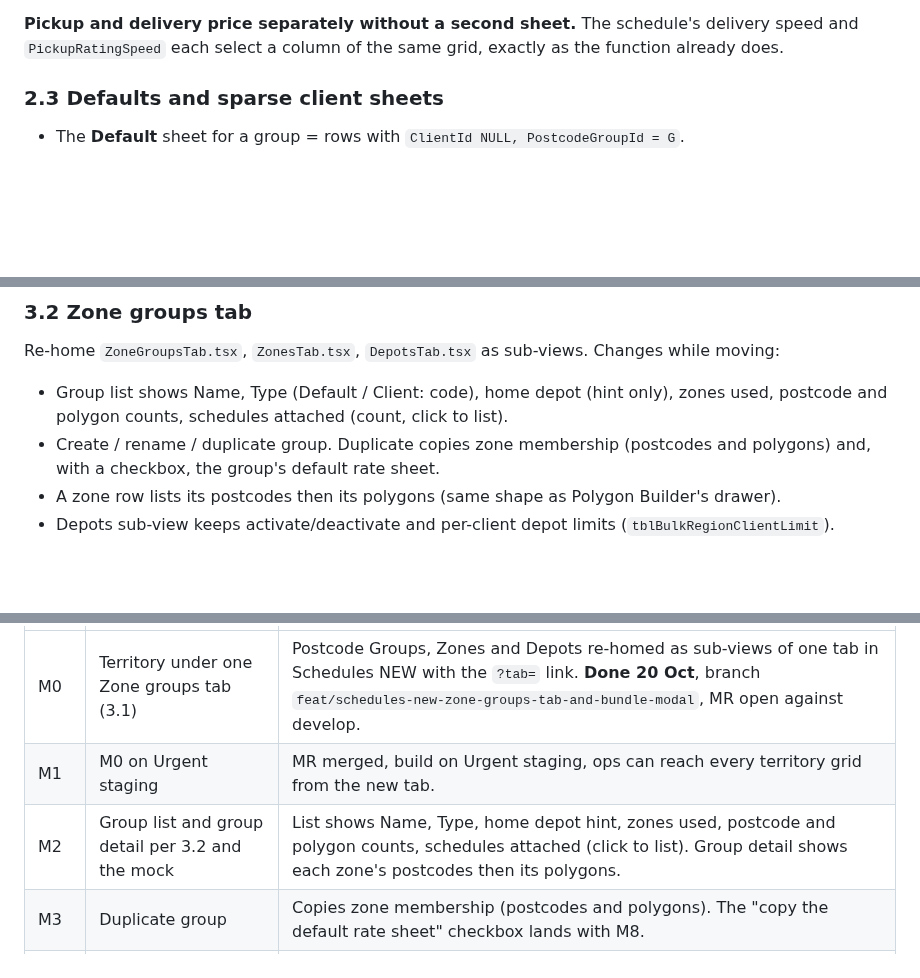
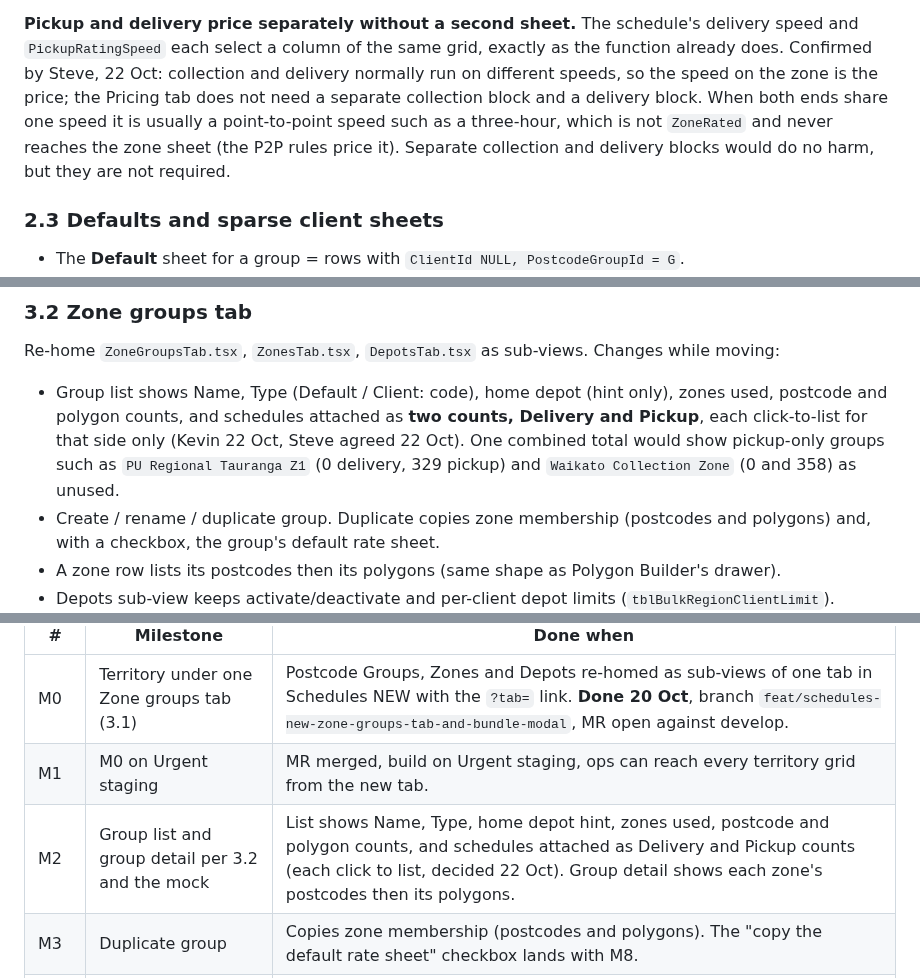
Before and after one commit to Deliver-Different-Testing/routed-operations, a Markdown page: docs/PRICING-AND-ZONES-INTO-ROUTED-OPS-2026-10-09.md, 3 parts joined by grey strips. Drawn GitHub-style; blank space fills up the shorter version.

Commit message:
docs: pricing spec - Delivery/Pickup schedule counts on the group list (3.2, 3.6 M2); speed on the zone is the price (2.2, Steve 22 Oct)
Co-Authored-By: Claude Fable 5.1 <noreply@anthropic.com>

```diff
--- a/docs/PRICING-AND-ZONES-INTO-ROUTED-OPS-2026-10-09.md
+++ b/docs/PRICING-AND-ZONES-INTO-ROUTED-OPS-2026-10-09.md
@@ -158,6 +158,11 @@ relative to `DepotId` during the transition.
 
 **Pickup and delivery price separately without a second sheet.** The schedule's delivery speed and
 `PickupRatingSpeed` each select a column of the same grid, exactly as the function already does.
+Confirmed by Steve, 22 Oct: collection and delivery normally run on different speeds, so the speed
+on the zone is the price; the Pricing tab does not need a separate collection block and a delivery
+block. When both ends share one speed it is usually a point-to-point speed such as a three-hour,
+which is not `ZoneRated` and never reaches the zone sheet (the P2P rules price it). Separate
+collection and delivery blocks would do no harm, but they are not required.
 
 ### 2.3 Defaults and sparse client sheets
 
@@ -208,7 +213,10 @@ page then has nothing left and is removed (its Schedules tab is already supersed
 Re-home `ZoneGroupsTab.tsx`, `ZonesTab.tsx`, `DepotsTab.tsx` as sub-views. Changes while moving:
 
 - Group list shows Name, Type (Default / Client: code), home depot (hint only), zones used, postcode
-  and polygon counts, schedules attached (count, click to list).
+  and polygon counts, and schedules attached as **two counts, Delivery and Pickup**, each click-to-list
+  for that side only (Kevin 22 Oct, Steve agreed 22 Oct). One combined total would show pickup-only
+  groups such as `PU Regional Tauranga Z1` (0 delivery, 329 pickup) and `Waikato Collection Zone`
+  (0 and 358) as unused.
 - Create / rename / duplicate group. Duplicate copies zone membership (postcodes and polygons) and,
   with a checkbox, the group's default rate sheet.
 - A zone row lists its postcodes then its polygons (same shape as Polygon Builder's drawer).
@@ -277,7 +285,7 @@ copy. M0 is what shipped on 20 Oct; everything from M2 on is the reconfiguration
 |---|---|---|
 | M0 | Territory under one Zone groups tab (3.1) | Postcode Groups, Zones and Depots re-homed as sub-views of one tab in Schedules NEW with the `?tab=` link. **Done 20 Oct**, branch `feat/schedules-new-zone-groups-tab-and-bundle-modal`, MR open against develop. |
 | M1 | M0 on Urgent staging | MR merged, build on Urgent staging, ops can reach every territory grid from the new tab. |
-| M2 | Group list and group detail per 3.2 and the mock | List shows Name, Type, home depot hint, zones used, postcode and polygon counts, schedules attached (click to list). Group detail shows each zone's postcodes then its polygons. |
+| M2 | Group list and group detail per 3.2 and the mock | List shows Name, Type, home depot hint, zones used, postcode and polygon counts, and schedules attached as Delivery and Pickup counts (each click to list, decided 22 Oct). Group detail shows each zone's postcodes then its polygons. |
 | M3 | Duplicate group | Copies zone membership (postcodes and polygons). The "copy the default rate sheet" checkbox lands with M8. |
 | M4 | Bulk postcode paste and suburb names (11.8) | "+ postcodes" paste box with added / skipped / ignored result; suburb on every postcode chip with a toggle. |
 | M5 | Map panel (11.8) | Google map beside the group, postcodes shaded by zone from `ZipPolygon` (NZ postcode boundaries confirmed there by Steve, 21 Oct), home depot pinned, hover highlights the zone. Drag-to-rezone is a later stretch. |
```
